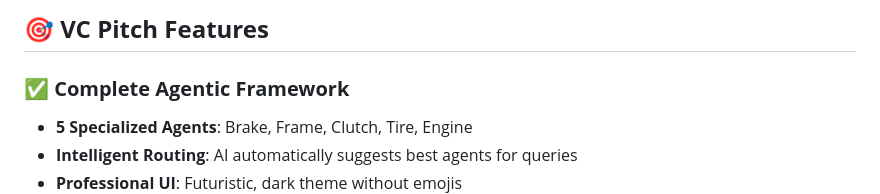
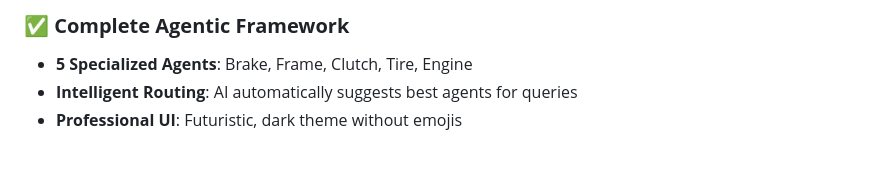
Before and after one commit to MayankBytedge/Agentic_Framework, a Markdown page: Readme.md, the part around the change. GitHub-like rendering; blank space fills up the shorter version.

```diff
--- a/Readme.md
+++ b/Readme.md
@@ -1,5 +1,5 @@
 
-## 🎯 **VC Pitch Features**
+
 
 ### **✅ Complete Agentic Framework**
 - **5 Specialized Agents**: Brake, Frame, Clutch, Tire, Engine
```
